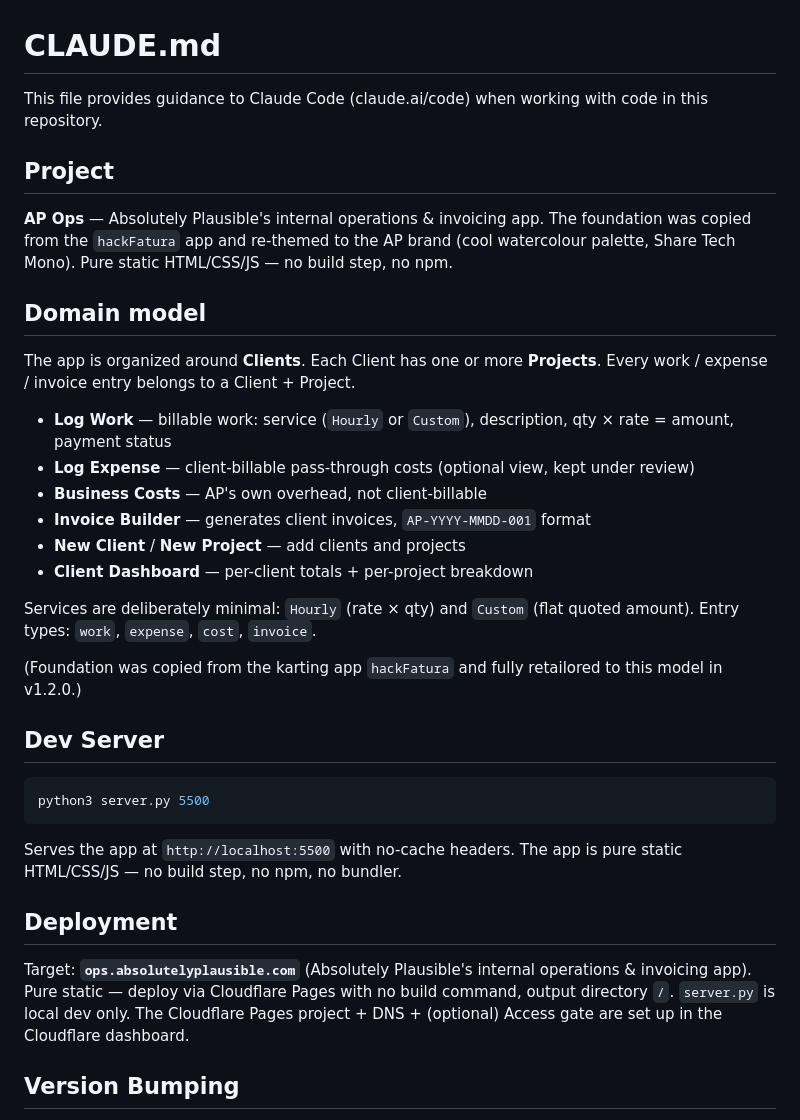
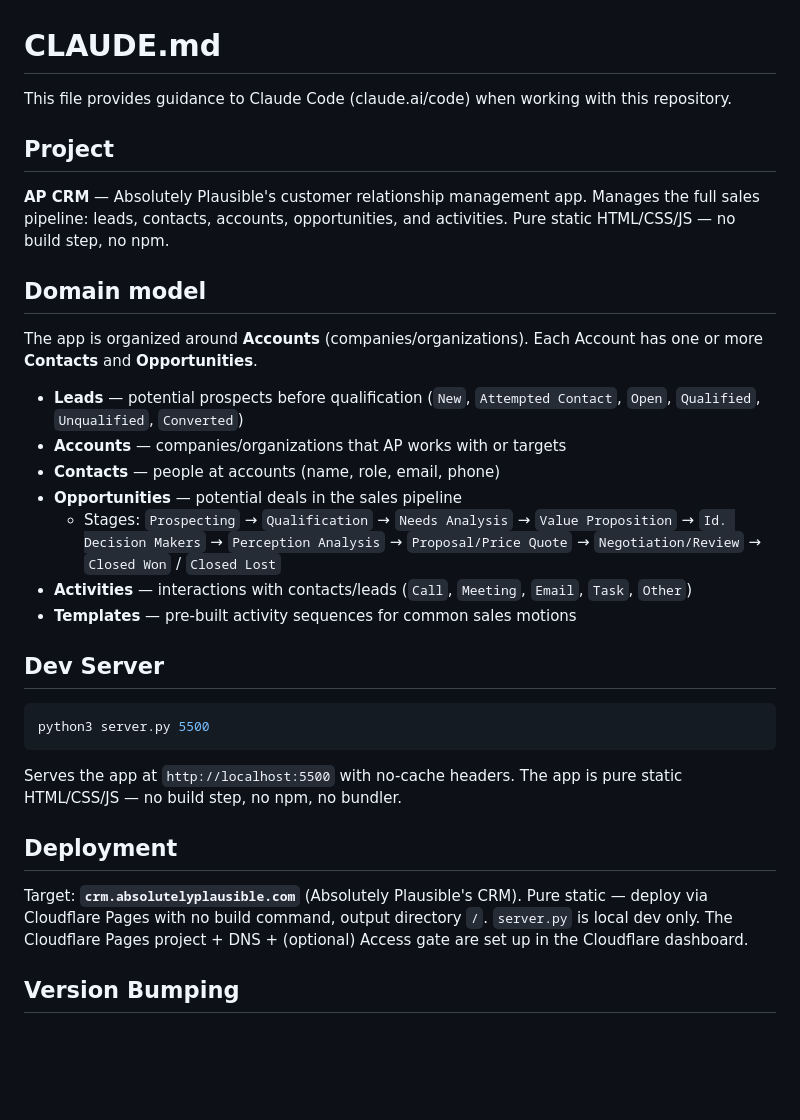
Before and after one commit to wmestrinho/ap-crm, a Markdown page: CLAUDE.md, the part around one of its changes. GitHub-like rendering; blank space fills up the shorter version.

```diff
--- a/CLAUDE.md
+++ b/CLAUDE.md
@@ -1,25 +1,22 @@
 # CLAUDE.md
 
-This file provides guidance to Claude Code (claude.ai/code) when working with code in this repository.
+This file provides guidance to Claude Code (claude.ai/code) when working with this repository.
 
 ## Project
 
-**AP Ops** — Absolutely Plausible's internal operations & invoicing app. The foundation was copied from the `hackFatura` app and re-themed to the AP brand (cool watercolour palette, Share Tech Mono). Pure static HTML/CSS/JS — no build step, no npm.
+**AP CRM** — Absolutely Plausible's customer relationship management app. Manages the full sales pipeline: leads, contacts, accounts, opportunities, and activities. Pure static HTML/CSS/JS — no build step, no npm.
 
 ## Domain model
 
-The app is organized around **Clients**. Each Client has one or more **Projects**. Every work / expense / invoice entry belongs to a Client + Project.
+The app is organized around **Accounts** (companies/organizations). Each Account has one or more **Contacts** and **Opportunities**.
 
-- **Log Work** — billable work: service (`Hourly` or `Custom`), description, qty × rate = amount, payment status
-- **Log Expense** — client-billable pass-through costs (optional view, kept under review)
-- **Business Costs** — AP's own overhead, not client-billable
-- **Invoice Builder** — generates client invoices, `AP-YYYY-MMDD-001` format
-- **New Client** / **New Project** — add clients and projects
-- **Client Dashboard** — per-client totals + per-project breakdown
-
-Services are deliberately minimal: `Hourly` (rate × qty) and `Custom` (flat quoted amount). Entry types: `work`, `expense`, `cost`, `invoice`.
-
-(Foundation was copied from the karting app `hackFatura` and fully retailored to this model in v1.2.0.)
+- **Leads** — potential prospects before qualification (`New`, `Attempted Contact`, `Open`, `Qualified`, `Unqualified`, `Converted`)
+- **Accounts** — companies/organizations that AP works with or targets
+- **Contacts** — people at accounts (name, role, email, phone)
+- **Opportunities** — potential deals in the sales pipeline
+  - Stages: `Prospecting` → `Qualification` → `Needs Analysis` → `Value Proposition` → `Id. Decision Makers` → `Perception Analysis` → `Proposal/Price Quote` → `Negotiation/Review` → `Closed Won` / `Closed Lost`
+- **Activities** — interactions with contacts/leads (`Call`, `Meeting`, `Email`, `Task`, `Other`)
+- **Templates** — pre-built activity sequences for common sales motions
 
 ## Dev Server
 
@@ -31,7 +28,7 @@ Serves the app at `http://localhost:5500` with no-cache headers. The app is pure
 
 ## Deployment
 
-Target: **`ops.absolutelyplausible.com`** (Absolutely Plausible's internal operations & invoicing app). Pure static — deploy via Cloudflare Pages with no build command, output directory `/`. `server.py` is local dev only. The Cloudflare Pages project + DNS + (optional) Access gate are set up in the Cloudflare dashboard.
+Target: **`crm.absolutelyplausible.com`** (Absolutely Plausible's CRM). Pure static — deploy via Cloudflare Pages with no build command, output directory `/`. `server.py` is local dev only. The Cloudflare Pages project + DNS + (optional) Access gate are set up in the Cloudflare dashboard.
 
 ## Version Bumping
 
```
Also changed, not shown: other parts of CLAUDE.md (+23 -33 lines).
